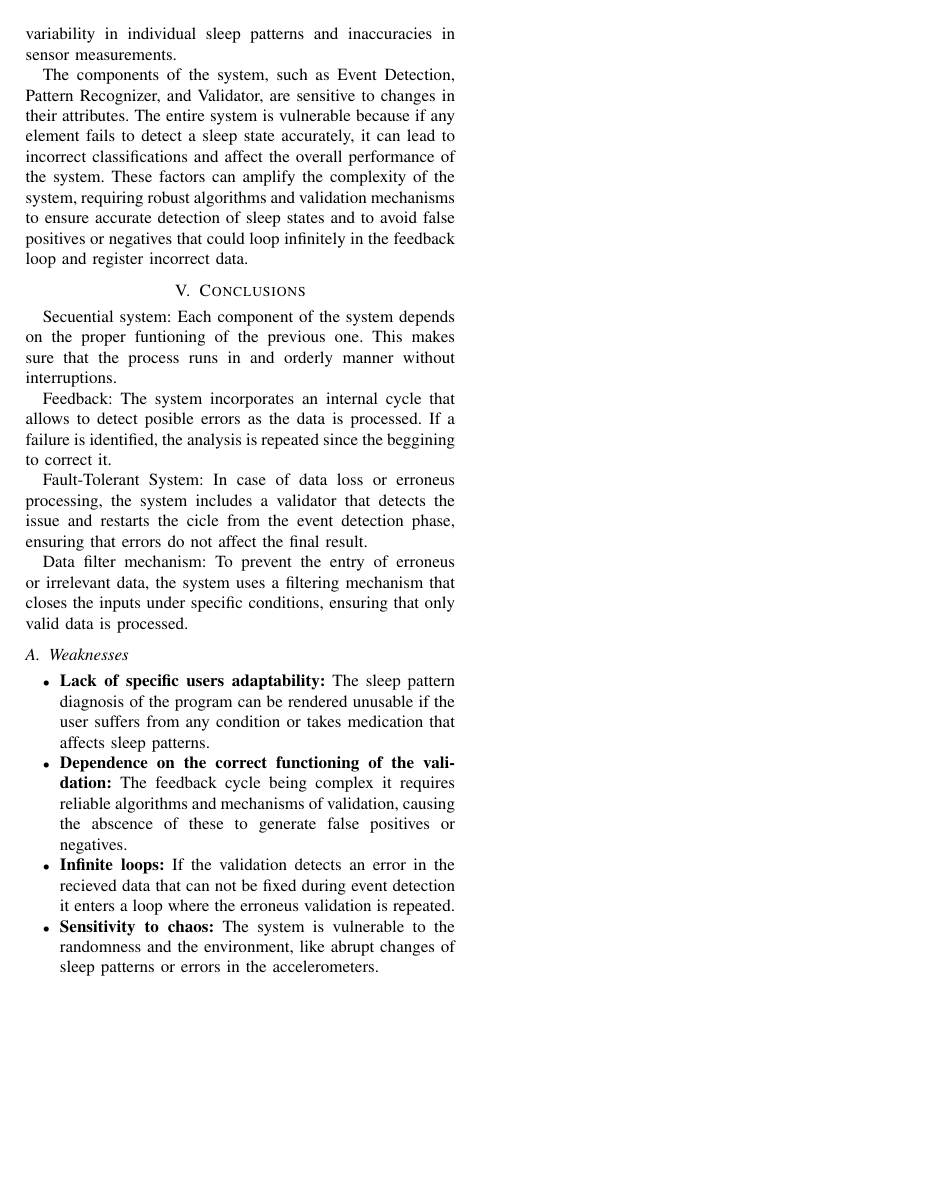
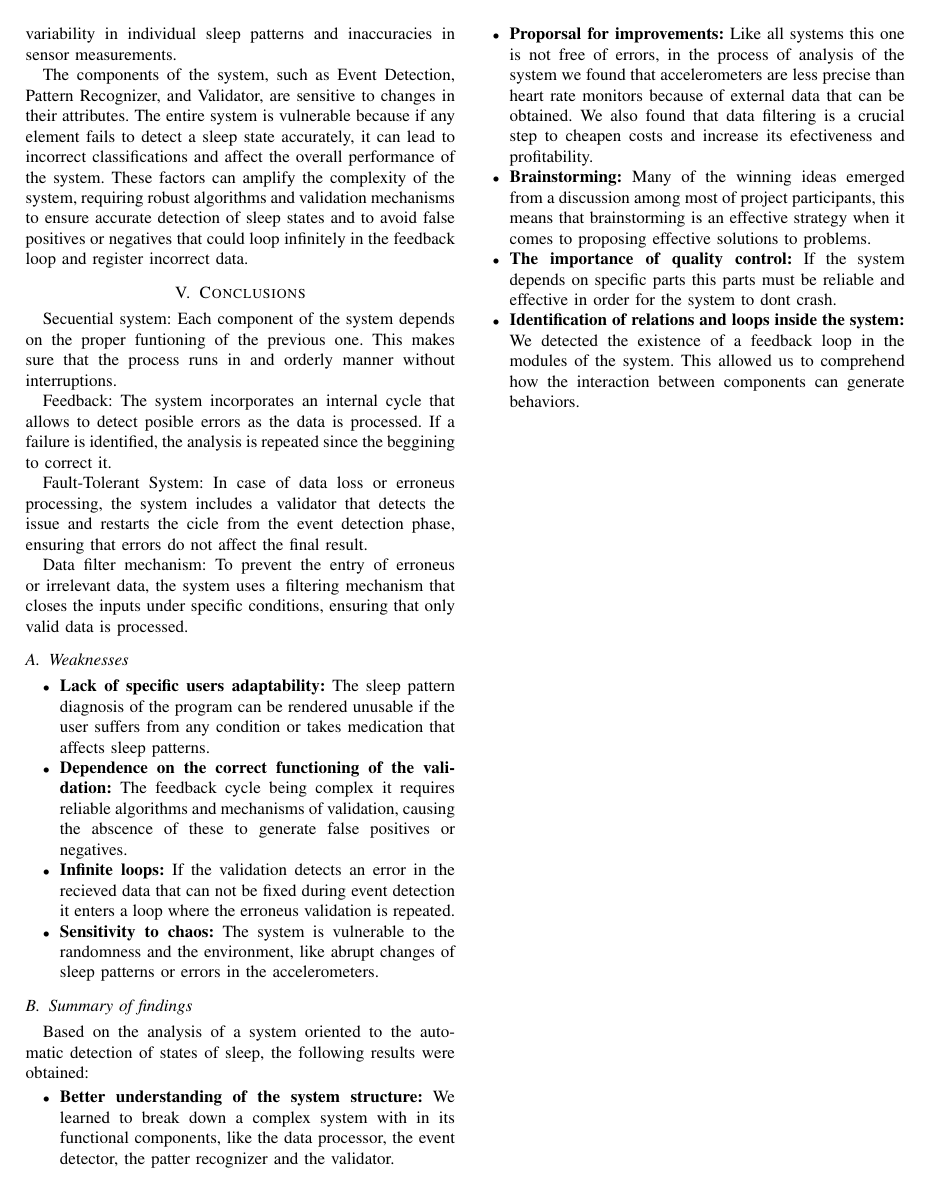
Before and after one commit to JkVely/Systems-Analysis, a LaTeX paper (Workshop/Workshop1/Workshop1.tex): page 3 of 3. Compiled offline with pdfLaTeX.

Commit message:
Summary of findings

```diff
--- a/Workshop/Workshop1/Workshop1.tex
+++ b/Workshop/Workshop1/Workshop1.tex
@@ -193,4 +193,15 @@ To prevent the entry of erroneus or irrelevant data, the system uses a filtering
     \item \textbf{Sensitivity to chaos:} The system is vulnerable to the randomness and the environment, like abrupt changes of sleep patterns or errors in the accelerometers.
 \end{itemize}
 
+\subsection{Summary of findings}
+
+Based on the analysis of a system oriented to the automatic detection of states of sleep, the following results were obtained:
+\begin{itemize}
+    \item \textbf{Better understanding of the system structure:} We learned to break down a complex system with in its functional components, like the data processor, the event detector, the patter recognizer and the validator.
+    \item \textbf{Proporsal for improvements:} Like all systems this one is not free of errors, in the process of analysis of the system we found that accelerometers are less precise than heart rate monitors because of external data that can be obtained. We also found that data filtering is a crucial step to cheapen costs and increase its efectiveness and profitability.
+    \item \textbf{Brainstorming:} Many of the winning ideas emerged from a discussion among most of project participants, this means that brainstorming is an effective strategy when it comes to proposing effective solutions to problems.
+    \item \textbf{The importance of quality control:} If the system depends on specific parts this parts must be reliable and effective in order for the system to dont crash.
+    \item \textbf{Identification of relations and loops inside the system:} We detected the existence of a feedback loop in the modules of the system. This allowed us to comprehend how the interaction between components can generate behaviors.
+\end{itemize}
+
 \end{document}
```
